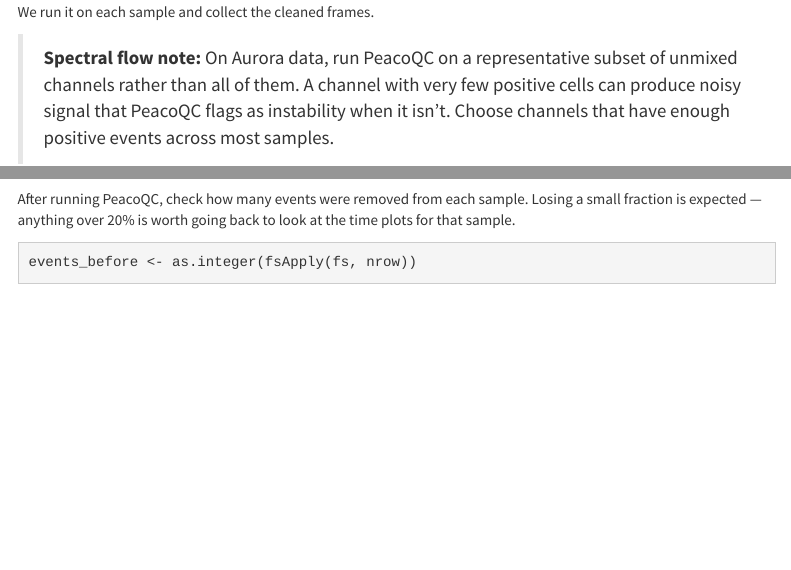
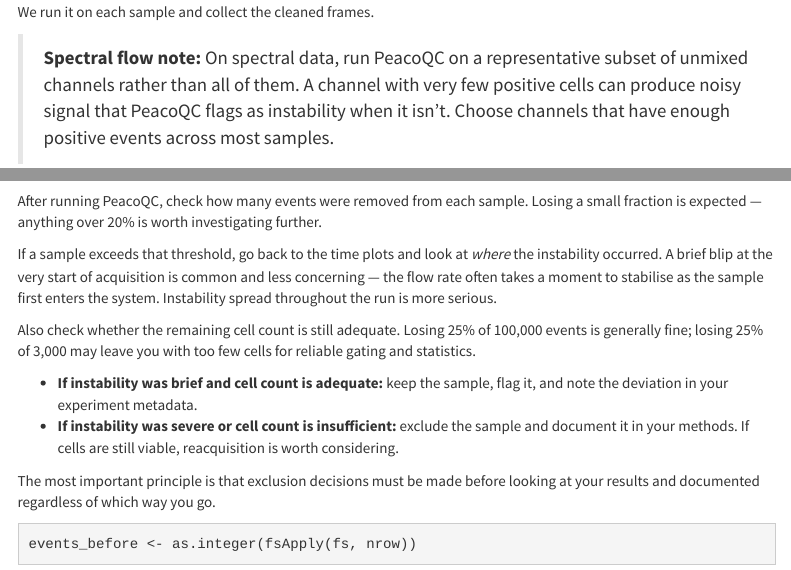
Before and after one commit to cbumby17/flow-analysis-pipeline, an R Markdown document (scripts/02_qc.Rmd): the page in a window 1100 px wide, from 1570 px down, and a second part further down, joined at a grey line. Rendered offline with R 4.5, knitr and Pandoc, with nearby package versions; some code elsewhere in the file could not run offline; menus at the side of the page are left out.

Commit message:
Add guidance on handling samples that fail the 20% QC threshold
Co-Authored-By: Claude Sonnet 4.6 <noreply@anthropic.com>

````diff
--- a/scripts/02_qc.Rmd
+++ b/scripts/02_qc.Rmd
@@ -57,7 +57,7 @@ ggplot(time_df, aes(x = Time, y = FL1.H)) +
 
 PeacoQC automates this detection. It identifies and removes anomalous events based on signal consistency over time. We run it on each sample and collect the cleaned frames.
 
-> **Spectral flow note:** On Aurora data, run PeacoQC on a representative subset of unmixed channels rather than all of them. A channel with very few positive cells can produce noisy signal that PeacoQC flags as instability when it isn't. Choose channels that have enough positive events across most samples.
+> **Spectral flow note:** On spectral data, run PeacoQC on a representative subset of unmixed channels rather than all of them. A channel with very few positive cells can produce noisy signal that PeacoQC flags as instability when it isn't. Choose channels that have enough positive events across most samples.
 
 ```{r peaco_qc, message=FALSE, warning=FALSE, results='hide'}
 dir.create("output/qc", recursive = TRUE, showWarnings = FALSE)
@@ -77,7 +77,16 @@ fs_qc <- fsApply(fs, function(ff) {
 })
 ```
 
-After running PeacoQC, check how many events were removed from each sample. Losing a small fraction is expected — anything over 20% is worth going back to look at the time plots for that sample.
+After running PeacoQC, check how many events were removed from each sample. Losing a small fraction is expected — anything over 20% is worth investigating further.
+
+If a sample exceeds that threshold, go back to the time plots and look at *where* the instability occurred. A brief blip at the very start of acquisition is common and less concerning — the flow rate often takes a moment to stabilise as the sample first enters the system. Instability spread throughout the run is more serious.
+
+Also check whether the remaining cell count is still adequate. Losing 25% of 100,000 events is generally fine; losing 25% of 3,000 may leave you with too few cells for reliable gating and statistics.
+
+- **If instability was brief and cell count is adequate:** keep the sample, flag it, and note the deviation in your experiment metadata.
+- **If instability was severe or cell count is insufficient:** exclude the sample and document it in your methods. If cells are still viable, reacquisition is worth considering.
+
+The most important principle is that exclusion decisions must be made before looking at your results and documented regardless of which way you go.
 
 ```{r qc_summary}
 events_before <- as.integer(fsApply(fs, nrow))
````
Also changed, not shown: 1 other file.
